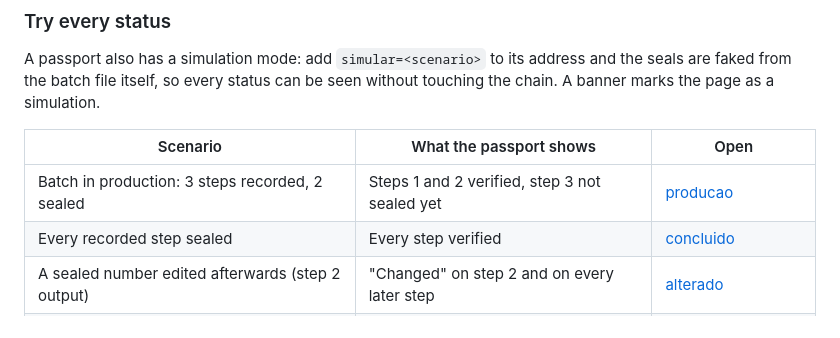
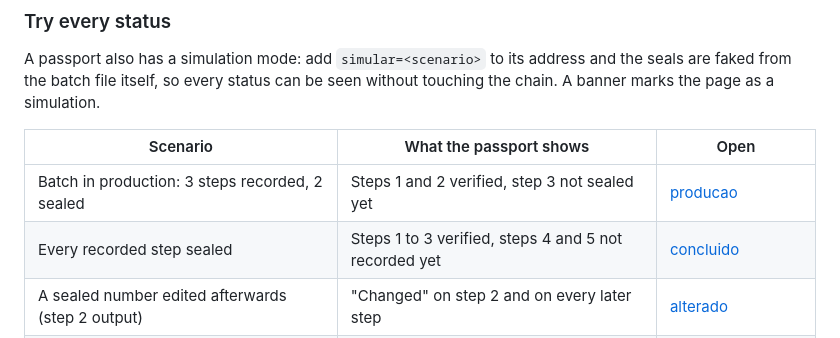
Before and after one commit to Acorde-Chocolates/bean-passport, a Markdown page: README.md, the part around the change. Rendered like a GitHub page.

Commit message:
docs(docs): describe the concluido scenario as it renders

```diff
--- a/README.md
+++ b/README.md
@@ -24,7 +24,7 @@ A passport also has a simulation mode: add `simular=<scenario>` to its address a
 | Scenario | What the passport shows | Open |
 |---|---|---|
 | Batch in production: 3 steps recorded, 2 sealed | Steps 1 and 2 verified, step 3 not sealed yet | [producao](https://acorde-chocolates.github.io/bean-passport/lote/?id=LOT033-2026&simular=producao) |
-| Every recorded step sealed | Every step verified | [concluido](https://acorde-chocolates.github.io/bean-passport/lote/?id=LOT033-2026&simular=concluido) |
+| Every recorded step sealed | Steps 1 to 3 verified, steps 4 and 5 not recorded yet | [concluido](https://acorde-chocolates.github.io/bean-passport/lote/?id=LOT033-2026&simular=concluido) |
 | A sealed number edited afterwards (step 2 output) | "Changed" on step 2 and on every later step | [alterado](https://acorde-chocolates.github.io/bean-passport/lote/?id=LOT033-2026&simular=alterado) |
 | Step 3 sealed by a wallet that is not the official one | "Other wallet" on step 3 | [outra-carteira](https://acorde-chocolates.github.io/bean-passport/lote/?id=LOT033-2026&simular=outra-carteira) |
 | Step 3 signature missing from the chain | "Seal not found" on step 3 | [selo-nao-encontrado](https://acorde-chocolates.github.io/bean-passport/lote/?id=LOT033-2026&simular=selo-nao-encontrado) |
```
